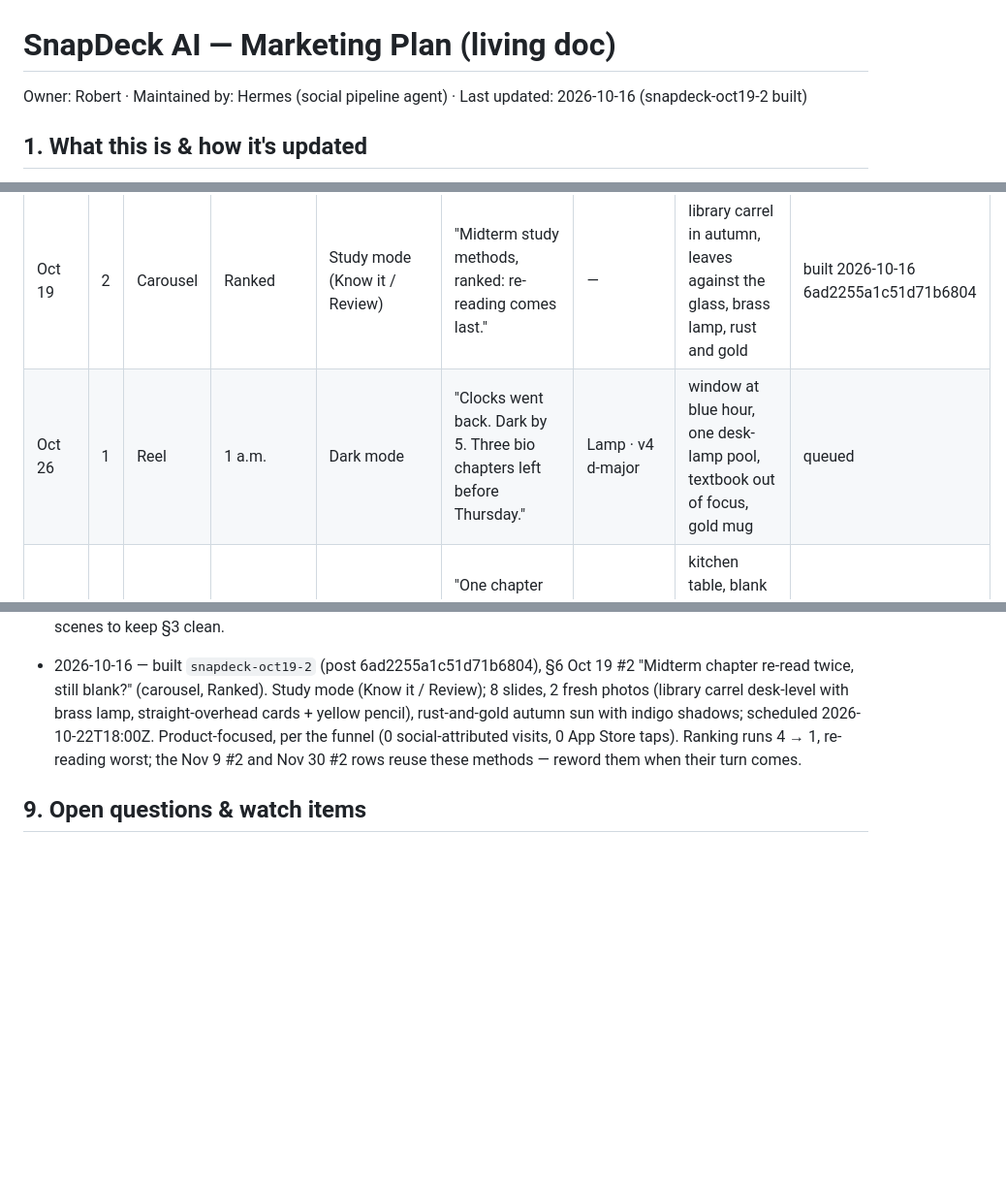
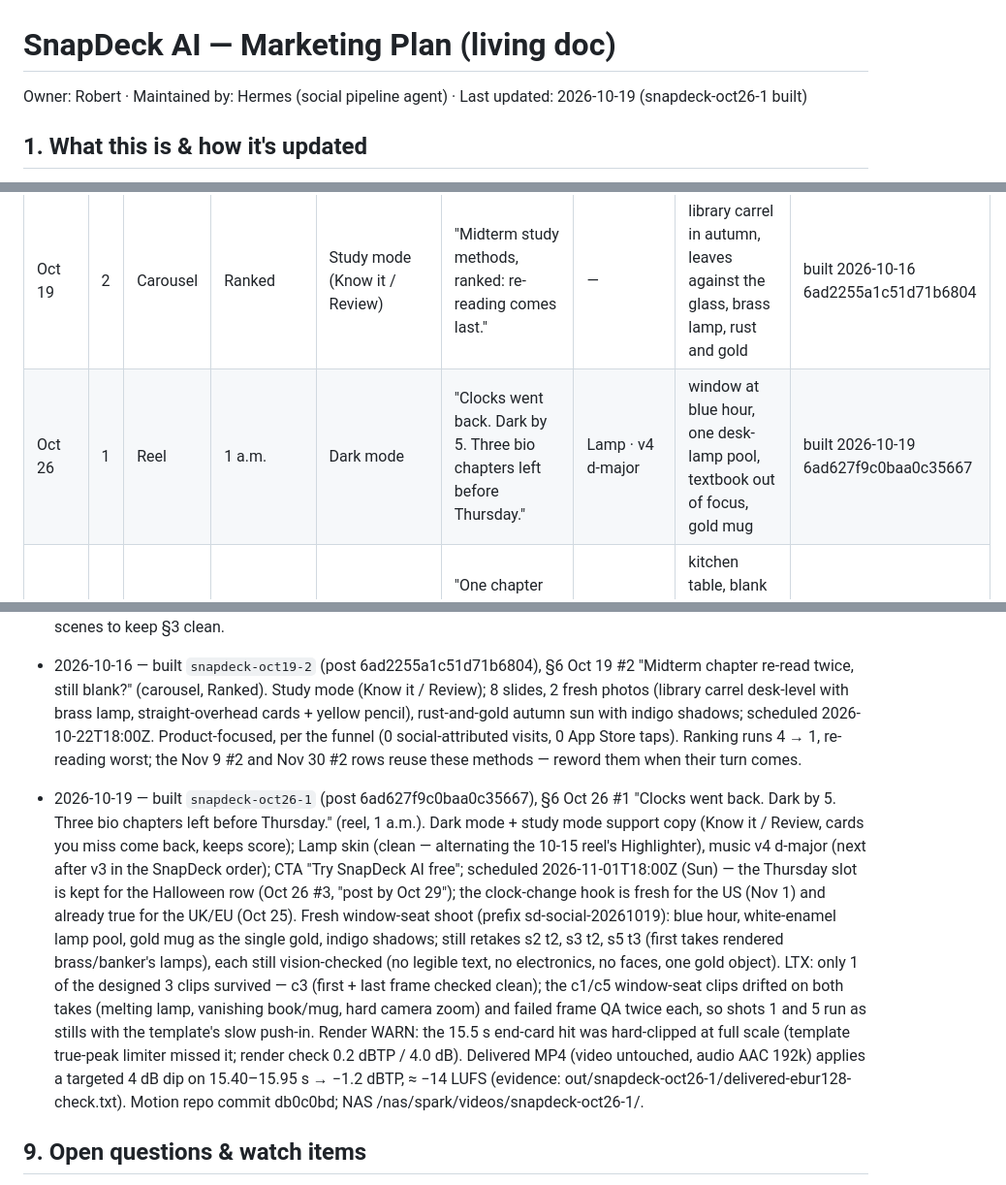
Before and after one commit to 12fdk/snapdeck.12f.dk, a Markdown page: marketing.md, 3 parts joined by grey strips. Shown at 97% size. GitHub-like rendering; blank space fills up the shorter version.

Commit message:
snapdeck-oct26-1: 'Clocks went back. Dark by 5.' reel built (scheduled 2026-11-01T18:00Z; post 6ad627f9c0baa0c35667) + §8 log (nightly social job, spark#140)

```diff
--- a/marketing.md
+++ b/marketing.md
@@ -1,6 +1,6 @@
 # SnapDeck AI — Marketing Plan (living doc)
 
-Owner: Robert · Maintained by: Hermes (social pipeline agent) · Last updated: 2026-10-16 (snapdeck-oct19-2 built)
+Owner: Robert · Maintained by: Hermes (social pipeline agent) · Last updated: 2026-10-19 (snapdeck-oct26-1 built)
 
 ## 1. What this is & how it's updated
 
@@ -311,7 +311,7 @@ weeks", never "finals on Dec 7".
 | Week of | # | Format | Series | Feature / message | Hook (first 1–2 s) | Reel look · music | Look / scene (start point; must differ from recent looks) | Status |
 |---|---|---|---|---|---|---|---|---|
 | Oct 19 | 2 | Carousel | Ranked | Study mode (Know it / Review) | "Midterm study methods, ranked: re-reading comes last." | — | library carrel in autumn, leaves against the glass, brass lamp, rust and gold | built 2026-10-16 6ad2255a1c51d71b6804 |
-| Oct 26 | 1 | Reel | 1 a.m. | Dark mode | "Clocks went back. Dark by 5. Three bio chapters left before Thursday." | Lamp · v4 d-major | window at blue hour, one desk-lamp pool, textbook out of focus, gold mug | queued |
+| Oct 26 | 1 | Reel | 1 a.m. | Dark mode | "Clocks went back. Dark by 5. Three bio chapters left before Thursday." | Lamp · v4 d-major | window at blue hour, one desk-lamp pool, textbook out of focus, gold mug | built 2026-10-19 6ad627f9c0baa0c35667 |
 | Oct 26 | 2 | Carousel | By hand vs SnapDeck | Photo → deck (site comparison) | "One chapter of anatomy notes: 20–40 minutes of copying, or seconds?" | — | kitchen table, blank index cards in a rubber band, yellow sticky notes, overcast daylight | queued |
 | Oct 26 | 3 | Reel | Snap it | Photos of whiteboards | "Scariest thing this Halloween: the whiteboard your TA is about to wipe." | Highlighter · v1 a-major | empty seminar room, smudged whiteboard, orange evening light, a small pumpkin on the sill | queued |
 | Nov 2 | 1 | Reel | No signal | Works offline | "Basement seminar room, zero bars, quiz in 20 minutes." | Lamp · v5 c-min | concrete basement corridor, cool fluorescent, gold stair-rail light, phone in a backpack pocket | queued |
@@ -485,6 +485,28 @@ Append-only. Newest at bottom. Never edit or delete rows.
   re-reading worst; the Nov 9 #2 and Nov 30 #2 rows reuse these methods —
   reword them when their turn comes.
 
+- 2026-10-19 — built `snapdeck-oct26-1` (post 6ad627f9c0baa0c35667), §6 Oct 26 #1
+  "Clocks went back. Dark by 5. Three bio chapters left before Thursday." (reel,
+  1 a.m.). Dark mode + study mode support copy (Know it / Review, cards you miss
+  come back, keeps score); Lamp skin (clean — alternating the 10-15 reel's
+  Highlighter), music v4 d-major (next after v3 in the SnapDeck order); CTA
+  "Try SnapDeck AI free"; scheduled 2026-11-01T18:00Z (Sun) — the Thursday slot
+  is kept for the Halloween row (Oct 26 #3, "post by Oct 29"); the clock-change
+  hook is fresh for the US (Nov 1) and already true for the UK/EU (Oct 25).
+  Fresh window-seat shoot (prefix sd-social-20261019): blue hour, white-enamel
+  lamp pool, gold mug as the single gold, indigo shadows; still retakes s2 t2,
+  s3 t2, s5 t3 (first takes rendered brass/banker's lamps), each still
+  vision-checked (no legible text, no electronics, no faces, one gold object).
+  LTX: only 1 of the designed 3 clips survived — c3 (first + last frame
+  checked clean); the c1/c5 window-seat clips drifted on both takes (melting
+  lamp, vanishing book/mug, hard camera zoom) and failed frame QA twice each,
+  so shots 1 and 5 run as stills with the template's slow push-in. Render WARN:
+  the 15.5 s end-card hit was hard-clipped at full scale (template true-peak
+  limiter missed it; render check 0.2 dBTP / 4.0 dB). Delivered MP4 (video
+  untouched, audio AAC 192k) applies a targeted 4 dB dip on 15.40–15.95 s →
+  −1.2 dBTP, ≈ −14 LUFS (evidence: out/snapdeck-oct26-1/delivered-ebur128-check.txt).
+  Motion repo commit db0c0bd; NAS /nas/spark/videos/snapdeck-oct26-1/.
+
 ## 9. Open questions & watch items
 
 - **iOS requirement mismatch** (owner: Robert) — the site, `llms-full.txt`
```
